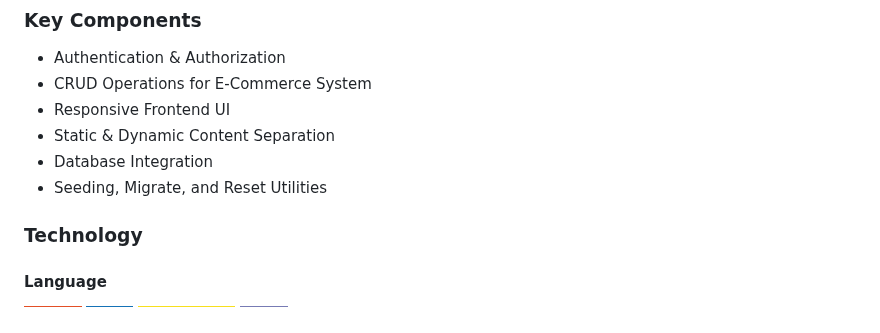
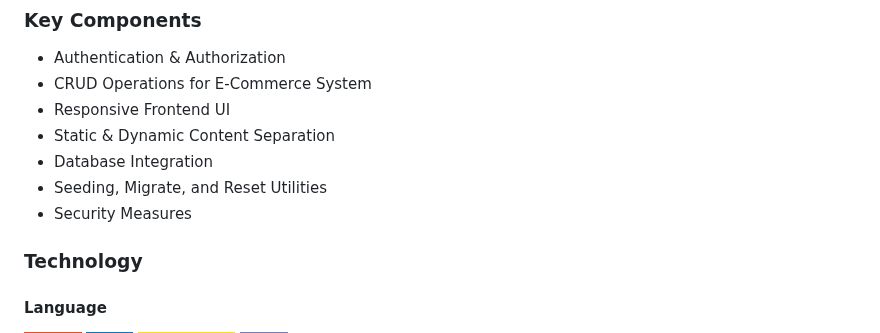
Before and after one commit to FEU-TECH-Shaymin/AD-Finals-Shaymin, a Markdown page: readme.md, the part around the change. Drawn GitHub-style; badges without logos.

Commit message:
docs(readme): include security measures on key components list

```diff
--- a/readme.md
+++ b/readme.md
@@ -74,6 +74,7 @@ Description of the project in details.
 - Static & Dynamic Content Separation
 - Database Integration
 - Seeding, Migrate, and Reset Utilities
+- Security Measures
 
 ### Technology
 
```
